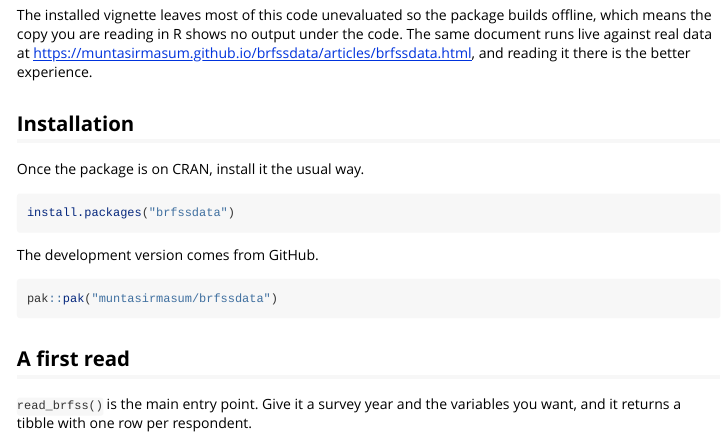
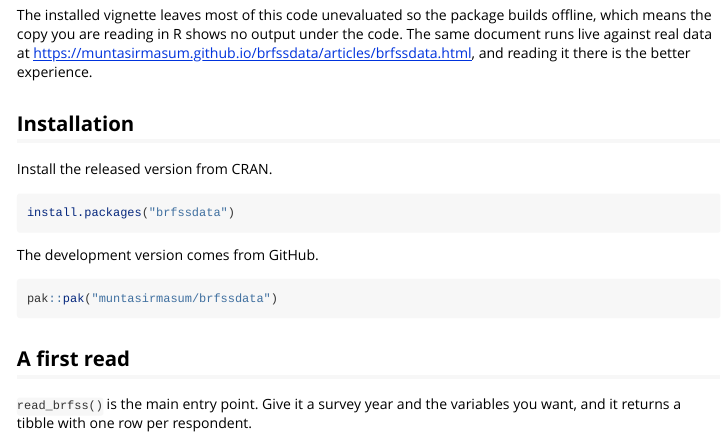
Before and after one commit to muntasirmasum/brfssdata, an R Markdown document (vignettes/brfssdata.Rmd): the page in a window 1100 px wide, from 310 px down. Rendered offline with R 4.5, knitr and Pandoc, with nearby package versions.

Commit message:
The getting-started vignette points to CRAN as a released package
When 0.1.0 was published, d0d7d29 moved the README's Installation
section to CRAN first, but the vignette still opened its install
instructions with "Once the package is on CRAN". It now reads "Install
the released version from CRAN." The vignette ships in the package, so
CRAN users get the new wording with the next release, and the website
gets it on its next build.

Co-Authored-By: Claude Opus 5.5 <noreply@anthropic.com>
Claude-Session: https://claude.ai/code/session_013QnNXNvoE1zHVkSfVCvVbZ

````diff
--- a/vignettes/brfssdata.Rmd
+++ b/vignettes/brfssdata.Rmd
@@ -41,7 +41,7 @@ and reading it there is the better experience.
 
 ## Installation
 
-Once the package is on CRAN, install it the usual way.
+Install the released version from CRAN.
 
 ```{r install, eval = FALSE}
 install.packages("brfssdata")
````
